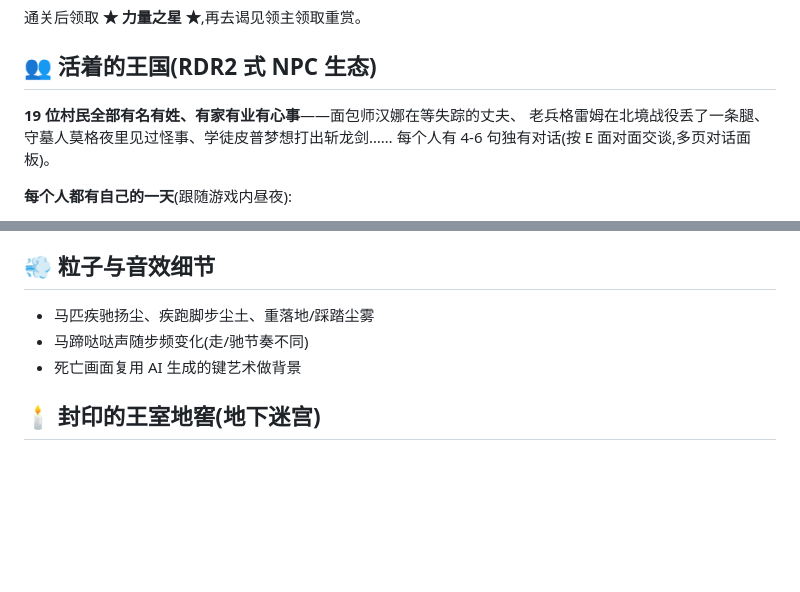
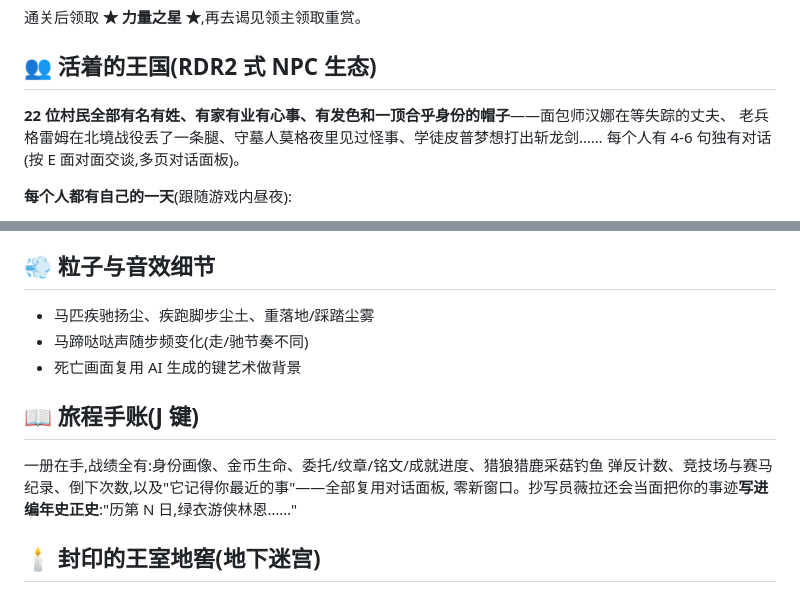
Before and after one commit to dots1355/dots1355, a Markdown page: README.md, 2 parts joined by grey strips. GitHub-like rendering; blank space fills up the shorter version.

Commit message:
Document the journal, crypt, villager variety in README
Co-Authored-By: Claude Fable 5 <noreply@anthropic.com>
Claude-Session: https://claude.ai/code/session_01HrocUj2MMTyDrooyzbvRRA

```diff
--- a/README.md
+++ b/README.md
@@ -96,7 +96,7 @@ Three.js 已内置在 `lib/` 中,游戏本体完全离线可玩。
 
 ## 👥 活着的王国(RDR2 式 NPC 生态)
 
-**19 位村民全部有名有姓、有家有业有心事**——面包师汉娜在等失踪的丈夫、
+**22 位村民全部有名有姓、有家有业有心事、有发色和一顶合乎身份的帽子**——面包师汉娜在等失踪的丈夫、
 老兵格雷姆在北境战役丢了一条腿、守墓人莫格夜里见过怪事、学徒皮普梦想打出斩龙剑……
 每个人有 4-6 句独有对话(按 E 面对面交谈,多页对话面板)。
 
@@ -266,6 +266,12 @@ Global Workspace in Language Models》)实现——不是台词彩蛋,是一套
 - 马蹄哒哒声随步频变化(走/驰节奏不同)
 - 死亡画面复用 AI 生成的键艺术做背景
 
+## 📖 旅程手账(J 键)
+
+一册在手,战绩全有:身份画像、金币生命、委托/纹章/铭文/成就进度、猎狼猎鹿采菇钓鱼
+弹反计数、竞技场与赛马纪录、倒下次数,以及"它记得你最近的事"——全部复用对话面板,
+零新窗口。抄写员薇拉还会当面把你的事迹**写进编年史正史**:"历第 N 日,绿衣游侠林恩……"
+
 ## 🕯️ 封印的王室地窖(地下迷宫)
 
 编年史里那句"城堡地下有一层是封起来的"——现在是真的了。城堡后的**石阶暗门**
```
